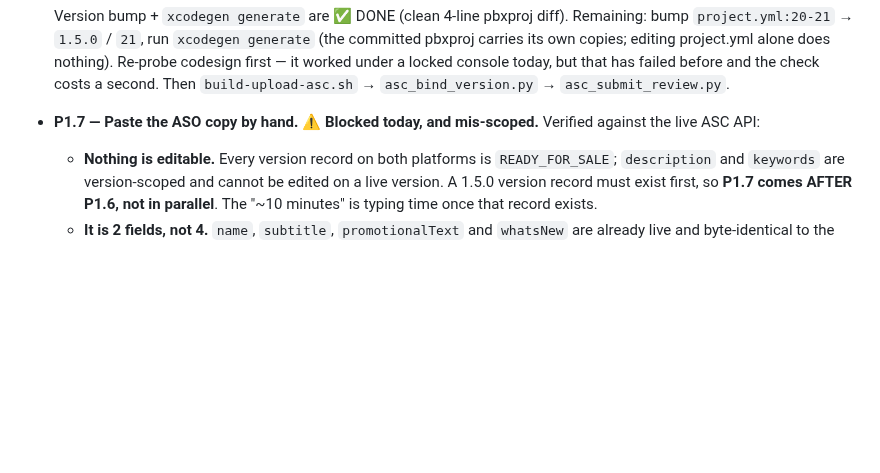
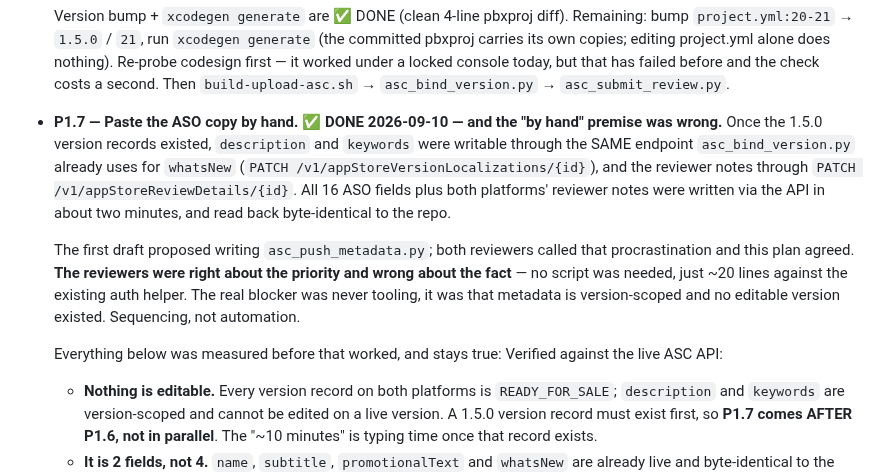
Before and after one commit to JasonYeYuhe/RoastMate-iOS, a Markdown page: docs/DEV_PLAN_v1.6_2026-09.md, the part around the change. Drawn GitHub-style; blank space fills up the shorter version.

```diff
--- a/docs/DEV_PLAN_v1.6_2026-09.md
+++ b/docs/DEV_PLAN_v1.6_2026-09.md
@@ -177,7 +177,23 @@ review cycle, because a second cycle costs a week to save a 15-line change.
   alone does nothing). Re-probe codesign first — it worked under a locked console
   today, but that has failed before and the check costs a second. Then
   `build-upload-asc.sh` → `asc_bind_version.py` → `asc_submit_review.py`.
-- **P1.7 — Paste the ASO copy by hand.** ⚠️ **Blocked today, and mis-scoped.**
+- **P1.7 — Paste the ASO copy by hand.** ✅ **DONE 2026-09-10 — and the "by
+  hand" premise was wrong.** Once the 1.5.0 version records existed,
+  `description` and `keywords` were writable through the SAME endpoint
+  `asc_bind_version.py` already uses for `whatsNew`
+  (`PATCH /v1/appStoreVersionLocalizations/{id}`), and the reviewer notes
+  through `PATCH /v1/appStoreReviewDetails/{id}`. All 16 ASO fields plus both
+  platforms' reviewer notes were written via the API in about two minutes, and
+  read back byte-identical to the repo.
+
+  The first draft proposed writing `asc_push_metadata.py`; both reviewers
+  called that procrastination and this plan agreed. **The reviewers were right
+  about the priority and wrong about the fact** — no script was needed, just
+  ~20 lines against the existing auth helper. The real blocker was never
+  tooling, it was that metadata is version-scoped and no editable version
+  existed. Sequencing, not automation.
+
+  Everything below was measured before that worked, and stays true:
   Verified against the live ASC API:
   - **Nothing is editable.** Every version record on both platforms is
     `READY_FOR_SALE`; `description` and `keywords` are version-scoped and
```
Also changed, not shown: docs/HANDOFF_v1.6_NEXT_SESSION.md (+35 -29 lines).
